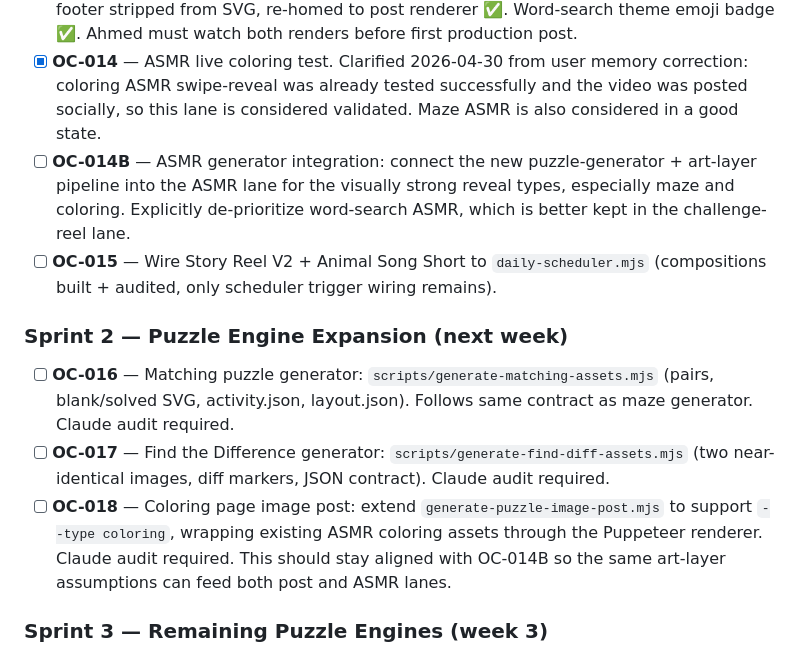
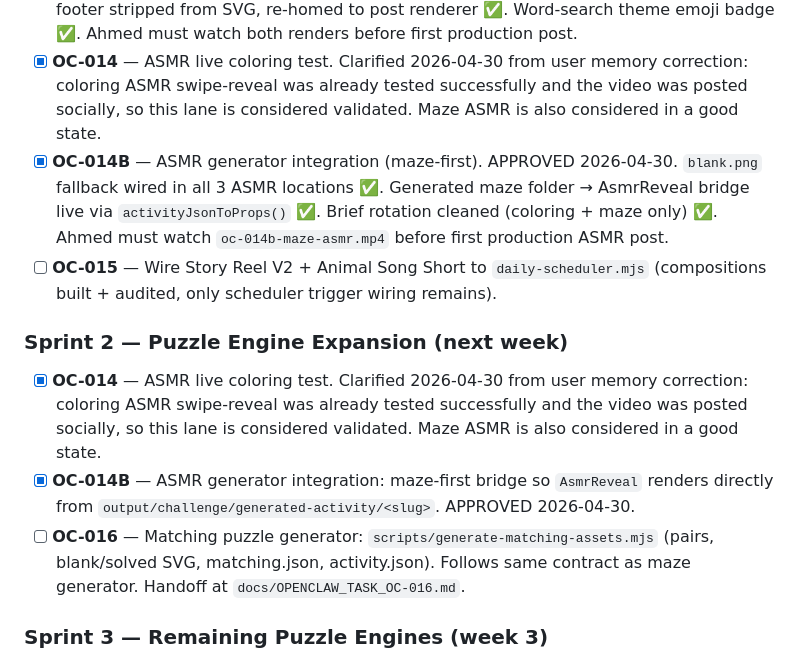
Before and after one commit to drmetwally/joymaze-content, a Markdown page: docs/TASKS.md, the part around the change. Rendered like a GitHub page.

Commit message:
docs: close sprint 1, queue oc-016

```diff
--- a/docs/TASKS.md
+++ b/docs/TASKS.md
@@ -74,13 +74,13 @@ X account permanently suspended for spam. Decision: do NOT appeal. Start fresh.
 - [x] **OC-012** — Challenge reel visual tuning: title size/weight, countdown prominence, transition cue feel, audio balance. APPROVED 2026-04-30. Ahmed must watch both renders (29.5s maze + 34.5s word-search) before first production post — motion+audio QC not verifiable in-session.
 - [x] **OC-013** — Challenge reel stickers + word-search footer fix. APPROVED 2026-04-30. Maze reel START/FINISH badges geometry-anchored via maze.json fractions ✅. Word-search footer stripped from SVG, re-homed to post renderer ✅. Word-search theme emoji badge ✅. Ahmed must watch both renders before first production post.
 - [x] **OC-014** — ASMR live coloring test. Clarified 2026-04-30 from user memory correction: coloring ASMR swipe-reveal was already tested successfully and the video was posted socially, so this lane is considered validated. Maze ASMR is also considered in a good state.
-- [ ] **OC-014B** — ASMR generator integration: connect the new puzzle-generator + art-layer pipeline into the ASMR lane for the visually strong reveal types, especially maze and coloring. Explicitly de-prioritize word-search ASMR, which is better kept in the challenge-reel lane.
+- [x] **OC-014B** — ASMR generator integration (maze-first). APPROVED 2026-04-30. `blank.png` fallback wired in all 3 ASMR locations ✅. Generated maze folder → AsmrReveal bridge live via `activityJsonToProps()` ✅. Brief rotation cleaned (coloring + maze only) ✅. Ahmed must watch `oc-014b-maze-asmr.mp4` before first production ASMR post.
 - [ ] **OC-015** — Wire Story Reel V2 + Animal Song Short to `daily-scheduler.mjs` (compositions built + audited, only scheduler trigger wiring remains).
 
 ### Sprint 2 — Puzzle Engine Expansion (next week)
-- [ ] **OC-016** — Matching puzzle generator: `scripts/generate-matching-assets.mjs` (pairs, blank/solved SVG, activity.json, layout.json). Follows same contract as maze generator. Claude audit required.
-- [ ] **OC-017** — Find the Difference generator: `scripts/generate-find-diff-assets.mjs` (two near-identical images, diff markers, JSON contract). Claude audit required.
-- [ ] **OC-018** — Coloring page image post: extend `generate-puzzle-image-post.mjs` to support `--type coloring`, wrapping existing ASMR coloring assets through the Puppeteer renderer. Claude audit required. This should stay aligned with OC-014B so the same art-layer assumptions can feed both post and ASMR lanes.
+- [x] **OC-014** — ASMR live coloring test. Clarified 2026-04-30 from user memory correction: coloring ASMR swipe-reveal was already tested successfully and the video was posted socially, so this lane is considered validated. Maze ASMR is also considered in a good state.
+- [x] **OC-014B** — ASMR generator integration: maze-first bridge so `AsmrReveal` renders directly from `output/challenge/generated-activity/<slug>`. APPROVED 2026-04-30.
+- [ ] **OC-016** — Matching puzzle generator: `scripts/generate-matching-assets.mjs` (pairs, blank/solved SVG, matching.json, activity.json). Follows same contract as maze generator. Handoff at `docs/OPENCLAW_TASK_OC-016.md`.
 
 ### Sprint 3 — Remaining Puzzle Engines (week 3)
 - [ ] **OC-019** — Tracing/Dot-to-Dot generator: numbered dot sequence, SVG path, activity.json contract. Claude audit required.
```
